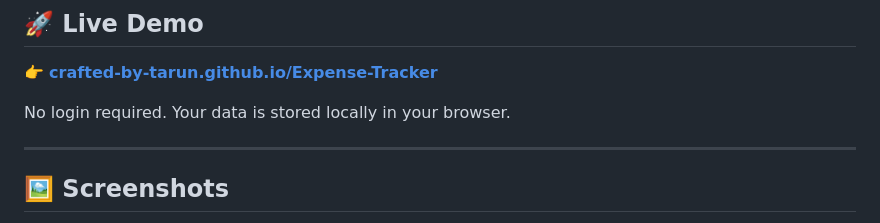
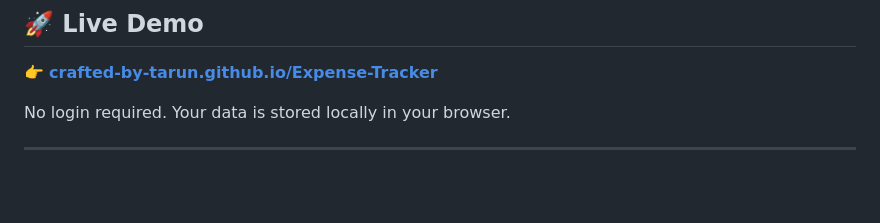
Before and after one commit to crafted-by-tarun/Dynamic-Expense-Tracker, a Markdown page: README.md, the part around one of its changes. GitHub-like rendering; blank space fills up the shorter version.

Commit message:
Fix live demo link and clean up README
Updated live demo link and removed screenshots section.

```diff
--- a/README.md
+++ b/README.md
@@ -44,5 +44,4 @@ No login required. Your data is stored locally in your browser.
 
 ---
 
-## 🖼️ Screenshots
 
```
Also changed, not shown: other parts of README.md (+1 -23 lines).
